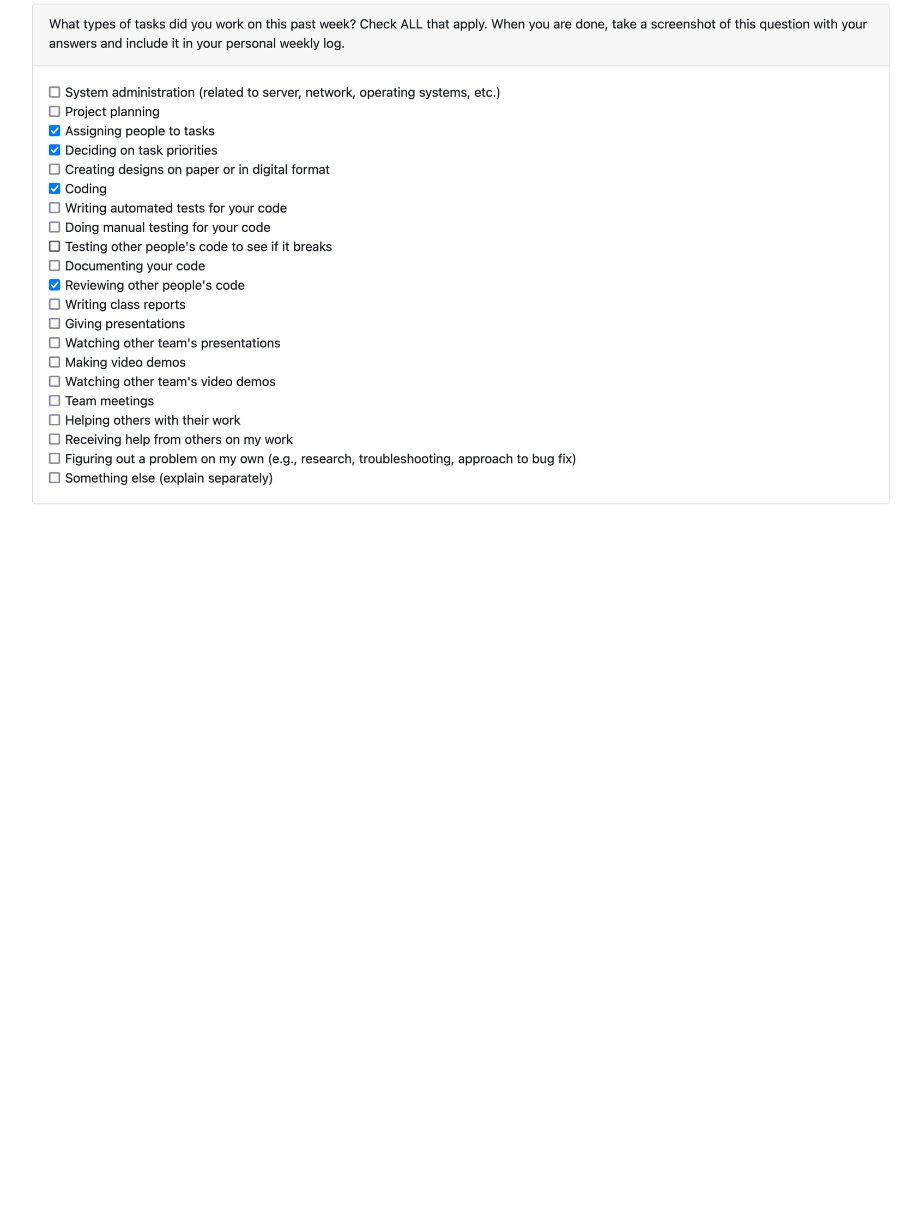
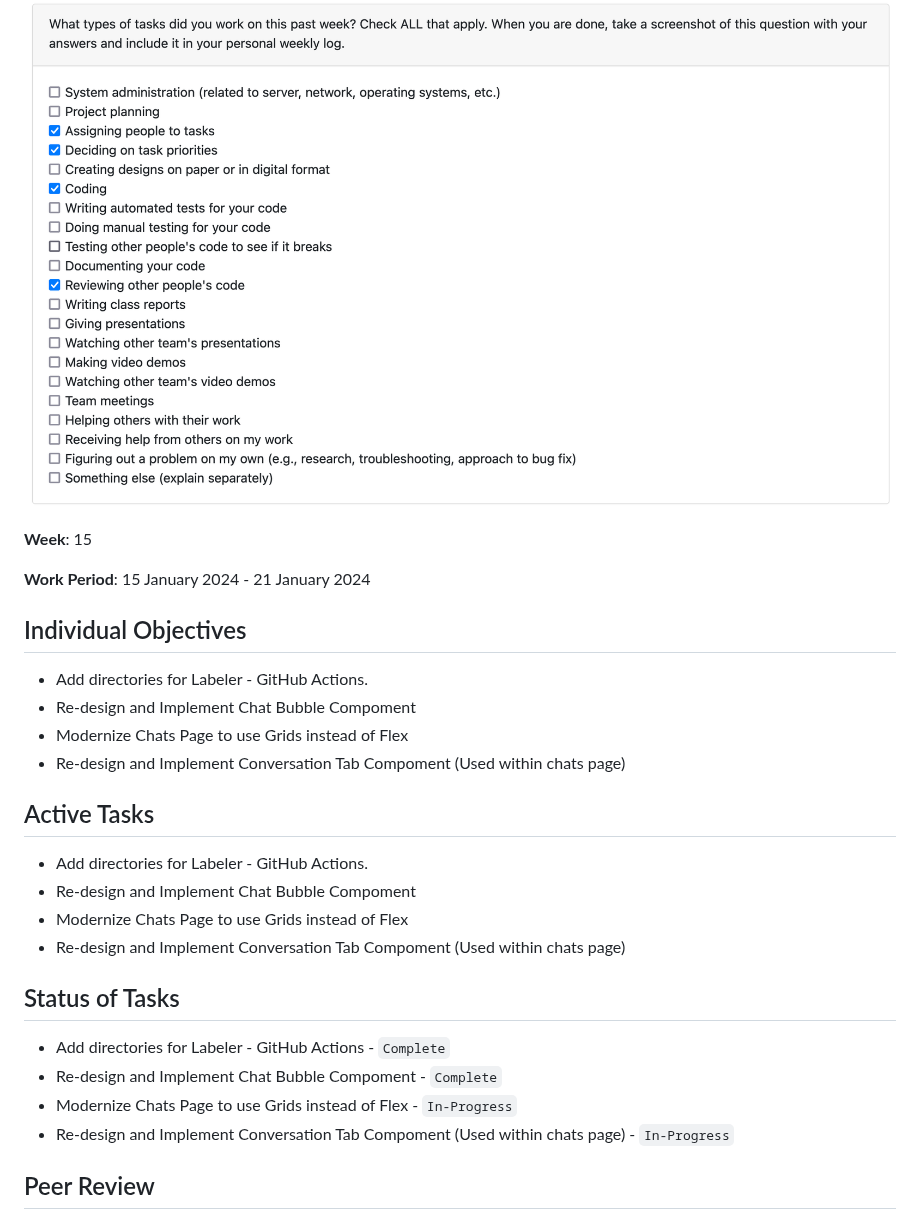
Before and after one commit to TheSomethingSomethingCompany/secret-forest, a Markdown page: docs/weekly logs/indiv_log_Satanshu_Mishra.md, the part around the change. Rendered like a GitHub page; blank space fills up the shorter version.

Commit message:
Completed Individual Log for Satanshu

```diff
--- a/docs/weekly logs/indiv_log_Satanshu_Mishra.md
+++ b/docs/weekly logs/indiv_log_Satanshu_Mishra.md
@@ -351,3 +351,32 @@
 ## Peer Review
 
 ![Alt text](image-1.png)
+
+**Week**: 15
+
+**Work Period**: 15 January 2024 - 21 January 2024
+
+## Individual Objectives
+
+- Add directories for Labeler - GitHub Actions.
+- Re-design and Implement Chat Bubble Compoment
+- Modernize Chats Page to use Grids instead of Flex
+- Re-design and Implement Conversation Tab Compoment (Used within chats page)
+
+## Active Tasks
+
+- Add directories for Labeler - GitHub Actions.
+- Re-design and Implement Chat Bubble Compoment
+- Modernize Chats Page to use Grids instead of Flex
+- Re-design and Implement Conversation Tab Compoment (Used within chats page)
+
+
+## Status of Tasks
+
+- Add directories for Labeler - GitHub Actions - `Complete`
+- Re-design and Implement Chat Bubble Compoment - `Complete`
+- Modernize Chats Page to use Grids instead of Flex - `In-Progress`
+- Re-design and Implement Conversation Tab Compoment (Used within chats page) - `In-Progress`
+
+
+## Peer Review
```
